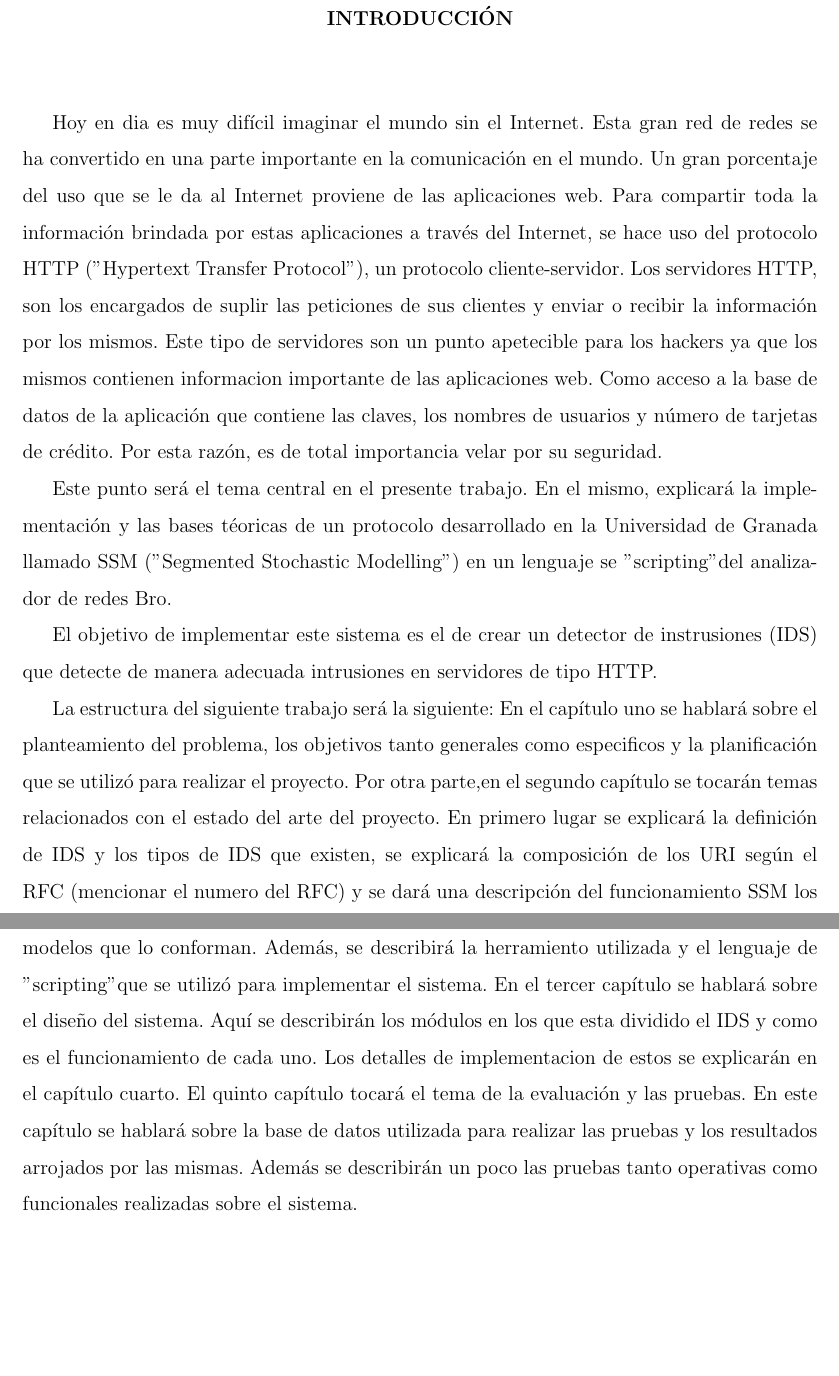
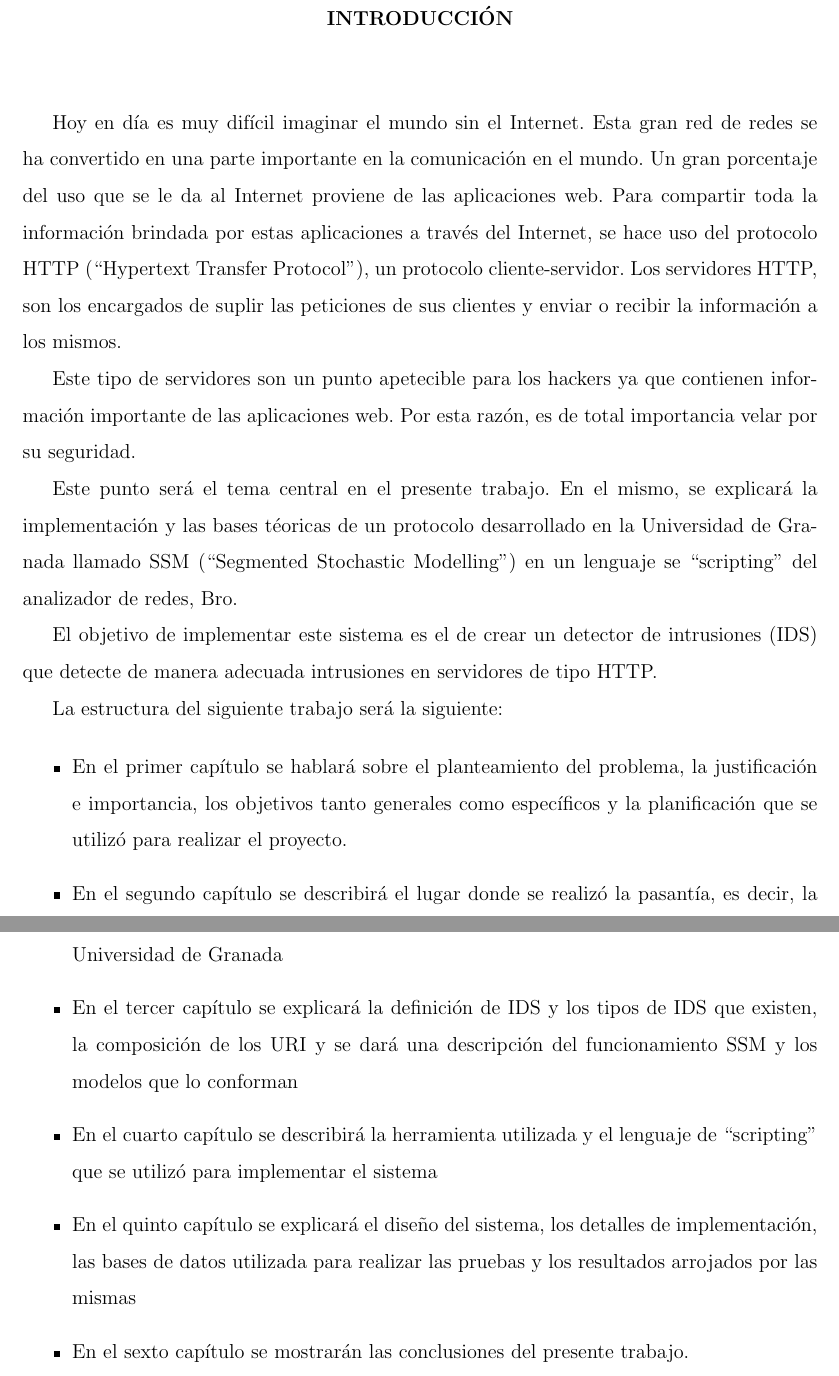
Before and after one commit to alejandra21/Libro-TFG, a LaTeX thesis (tesis.tex, which reads partes/introduccion.tex): two parts of pages 13 and 14 of 92, joined at a grey line, cut so that both start at the same text, the shorter picture padded with empty space. Compiled offline with pdfLaTeX.

Commit message:
Arreglos

```diff
--- a/partes/introduccion.tex
+++ b/partes/introduccion.tex
@@ -5,41 +5,36 @@
 
 % Descripción del problema, de lo general hacia lo específico
 
-Hoy en dia es muy difícil imaginar el mundo sin el Internet. Esta gran red de
+Hoy en día es muy difícil imaginar el mundo sin el Internet. Esta gran red de
 redes se ha convertido en una parte importante en la comunicación en el mundo.
 Un gran porcentaje del uso que se le da al Internet proviene de las aplicaciones
-web. Para compartir toda la información brindada por estas aplicaciones a través del Internet, se hace uso del protocolo HTTP ("Hypertext Transfer Protocol"), un protocolo cliente-servidor. Los servidores HTTP, son los encargados de suplir las peticiones de sus clientes y enviar o recibir la información por los mismos.
-Este tipo de servidores son un punto apetecible para los hackers ya que los
-mismos contienen informacion importante de las aplicaciones web. Como acceso a
-la base de datos de la aplicación que contiene las claves, los nombres de usuarios
-y número de tarjetas de crédito. Por esta razón, es de total importancia velar por su seguridad.
+web. Para compartir toda la información brindada por estas aplicaciones a través del Internet, se hace uso del protocolo HTTP (``Hypertext Transfer Protocol''), un protocolo cliente-servidor. Los servidores HTTP, son los encargados de suplir las peticiones de sus clientes y enviar o recibir la información a los mismos.
+
+Este tipo de servidores son un punto apetecible para los hackers ya que contienen información importante de las aplicaciones web. Por esta razón, es de total importancia velar por su seguridad.
 
 Este punto será el tema central en el presente trabajo. En el
-mismo, explicará la implementación y las bases téoricas de un protocolo desarrollado en
-la Universidad de Granada llamado SSM ("Segmented Stochastic Modelling") en un
-lenguaje se "scripting" del analizador de redes Bro.
+mismo, se explicará la implementación y las bases téoricas de un protocolo desarrollado en
+la Universidad de Granada llamado SSM (``Segmented Stochastic Modelling'') en un
+lenguaje se ``scripting'' del analizador de redes, Bro.
 
-El objetivo de implementar este sistema es el de crear un detector de instrusiones
+El objetivo de implementar este sistema es el de crear un detector de intrusiones
 (IDS) que detecte de manera adecuada intrusiones en servidores de tipo
 HTTP.
 
 La estructura del siguiente trabajo será la siguiente:
-En el capítulo uno se hablará sobre el planteamiento del problema,
-los objetivos tanto generales como especificos y la planificación que se utilizó para
+
+\begin{itemize}
+\item En el primer capítulo se hablará sobre el planteamiento del problema, la justificación e importancia,
+los objetivos tanto generales como específicos y la planificación que se utilizó para
 realizar el proyecto.
-Por otra parte,en el segundo capítulo se tocarán temas relacionados con el
-estado del arte del proyecto. En primero lugar se explicará la definición de IDS y
-los tipos de IDS que existen, se explicará la composición de los URI según el RFC
-(mencionar el numero del RFC) y se dará una descripción del funcionamiento SSM
-los modelos que lo conforman. Además, se describirá la herramiento utilizada
-y el lenguaje de "scripting" que se utilizó para implementar el sistema.
-En el tercer capítulo se hablará sobre el diseño del sistema. Aquí se describirán
-los módulos en los que esta dividido el IDS y como es el funcionamiento de cada
-uno. Los detalles de implementacion de estos se explicarán en el capítulo cuarto.
-El quinto capítulo tocará el tema de la evaluación y las pruebas. En este capítulo
-se hablará sobre la base de datos utilizada para realizar las pruebas y los
-resultados arrojados por las mismas. Además se describirán un poco las pruebas
-tanto operativas como funcionales realizadas sobre el sistema.
+\item En el segundo capítulo se describirá el lugar donde se realizó la pasantía, es decir, la Universidad de Granada
+\item En el tercer capítulo se explicará la definición de IDS y
+los tipos de IDS que existen, la composición de los URI y se dará una descripción del funcionamiento SSM y los modelos que lo conforman
+\item En el cuarto capítulo se describirá la herramienta utilizada
+y el lenguaje de ``scripting'' que se utilizó para implementar el sistema
+\item En el quinto capítulo se explicará el diseño del sistema, los detalles de implementación, las bases de datos utilizada para realizar las pruebas y los resultados arrojados por las mismas
+\item En el sexto capítulo se mostrarán las conclusiones del presente trabajo.
+\end{itemize}
 
 % Trabajos anteriores
 
```
Also changed, not shown: partes/capitulo1.tex (+1 -1 lines), partes/capitulo3.tex (+8 -8 lines), img/pasantia.png (added).
